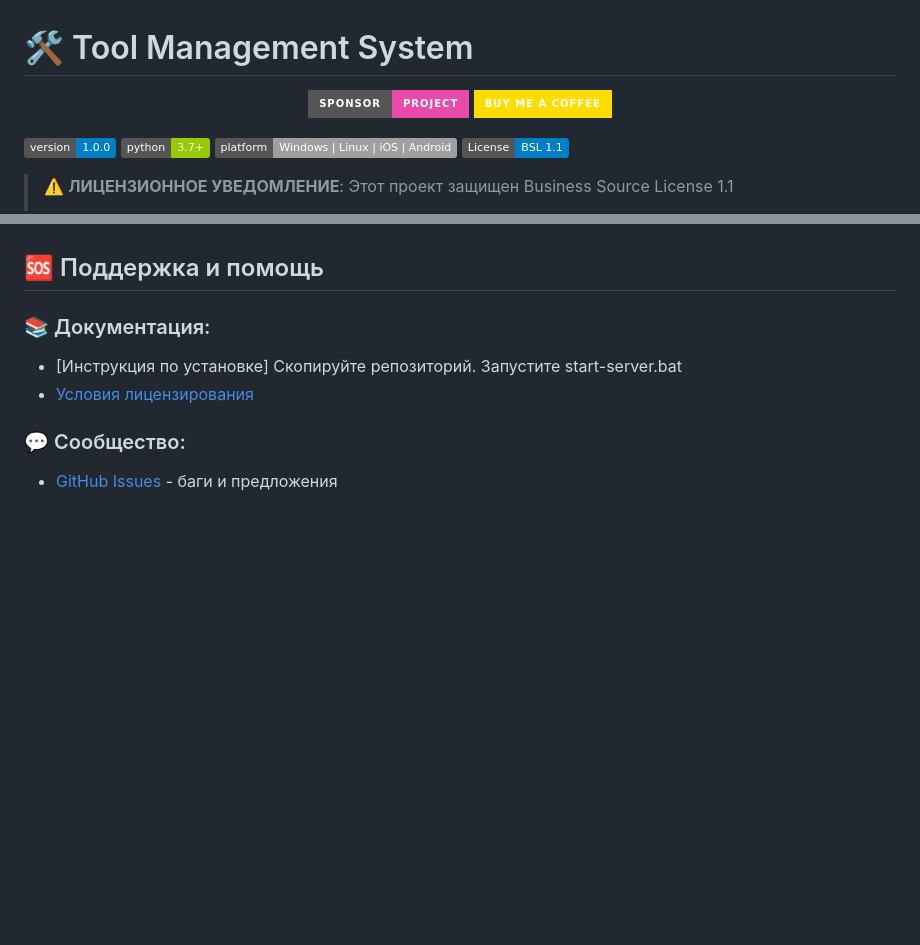
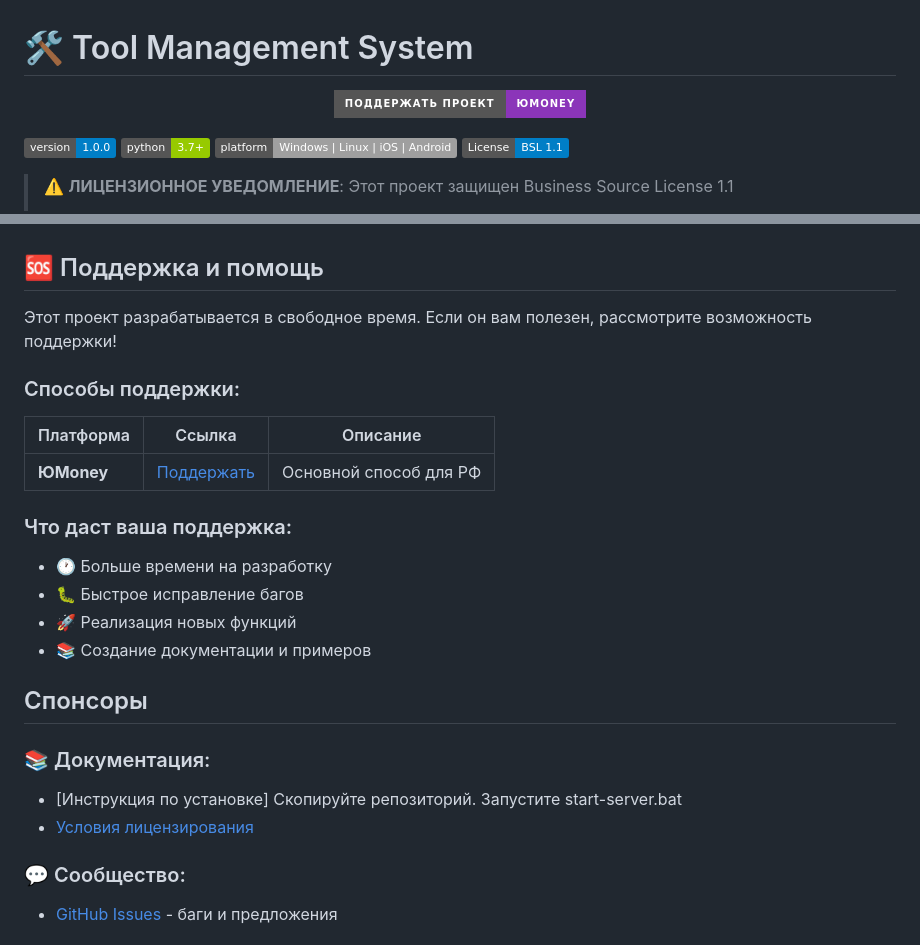
Before and after one commit to StarBugs-IO/tool-management-system, a Markdown page: README.md, 2 parts joined by grey strips. Drawn GitHub-style; badges without logos; blank space fills up the shorter version.

Commit message:
Update README.md
Add dontation link yoomoney

```diff
--- a/README.md
+++ b/README.md
@@ -1,13 +1,11 @@
 # 🛠️ Tool Management System
 
 <p align="center">
-  <a href="https://github.com/sponsors/StarBugs-IO">
-    <img src="https://img.shields.io/badge/Sponsor-Project-%23EA4AAA?style=for-the-badge&logo=githubsponsors" alt="Sponsor on GitHub">
-  </a>
-  <a href="https://www.buymeacoffee.com/yourusername">
-    <img src="https://img.shields.io/badge/Buy_Me_A_Coffee-FFDD00?style=for-the-badge&logo=buy-me-a-coffee&logoColor=black" alt="Buy Me A Coffee">
+      <a href="https://yoomoney.ru/to/410011XXXXXXXXX">
+    <img src="https://img.shields.io/badge/Поддержать_проект-ЮMoney-8B35B9?style=for-the-badge&logo=yandex&logoColor=white" alt="Поддержать через ЮMoney">
   </a>
 </p>
+
 
 ![Version](https://img.shields.io/badge/version-1.0.0-blue)
 ![Python](https://img.shields.io/badge/python-3.7%2B-green)
@@ -207,6 +205,23 @@ tool-management-system/
 
 ## 🆘 Поддержка и помощь
 
+Этот проект разрабатывается в свободное время. Если он вам полезен, рассмотрите возможность поддержки!
+
+### Способы поддержки:
+
+| Платформа | Ссылка | Описание |
+|-----------|--------|----------|
+| **ЮMoney** | [Поддержать](https://yoomoney.ru/to/410011XXXXXXXXX) | Основной способ для РФ |
+
+### Что даст ваша поддержка:
+- 🕐 Больше времени на разработку
+- 🐛 Быстрое исправление багов
+- 🚀 Реализация новых функций
+- 📚 Создание документации и примеров
+
+## Спонсоры
+
+
 ### 📚 Документация:
 - [Инструкция по установке] Скопируйте репозиторий. Запустите start-server.bat
 - [Условия лицензирования](LICENSING.md)
```
